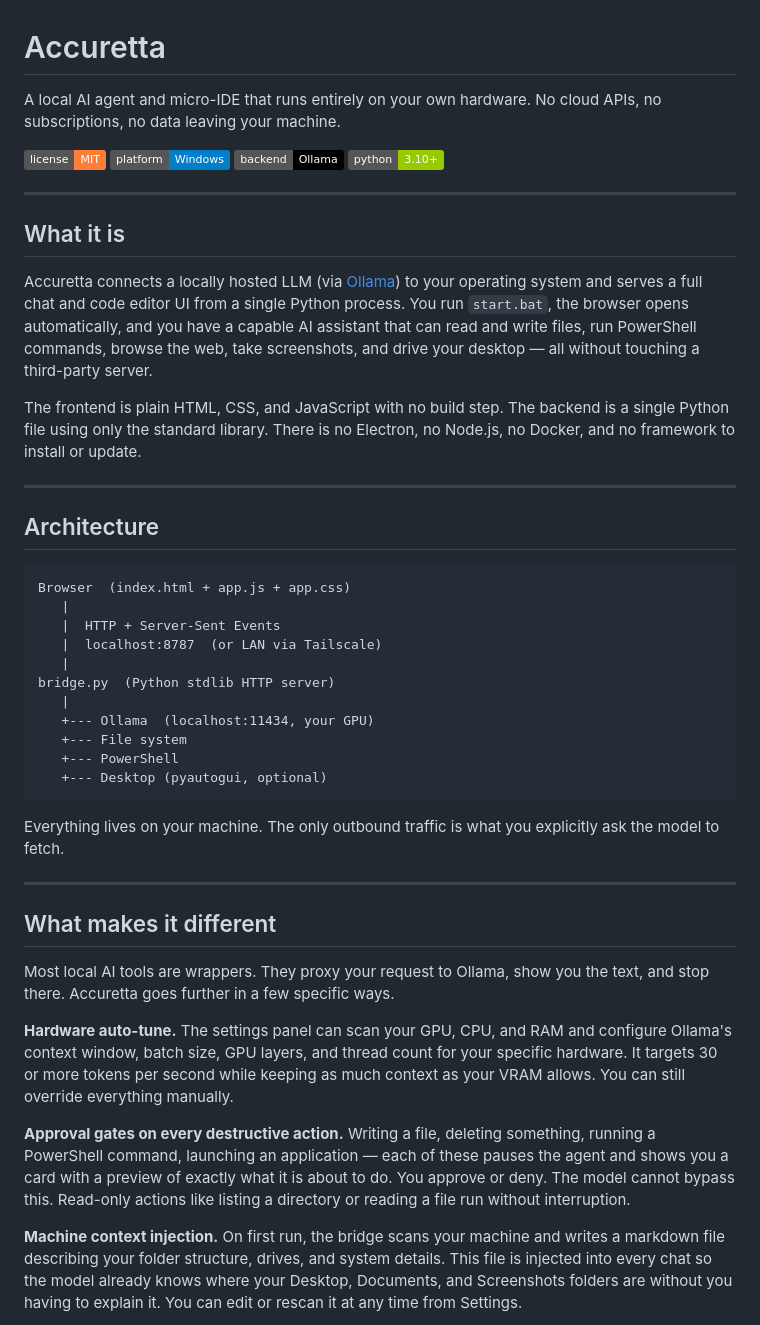
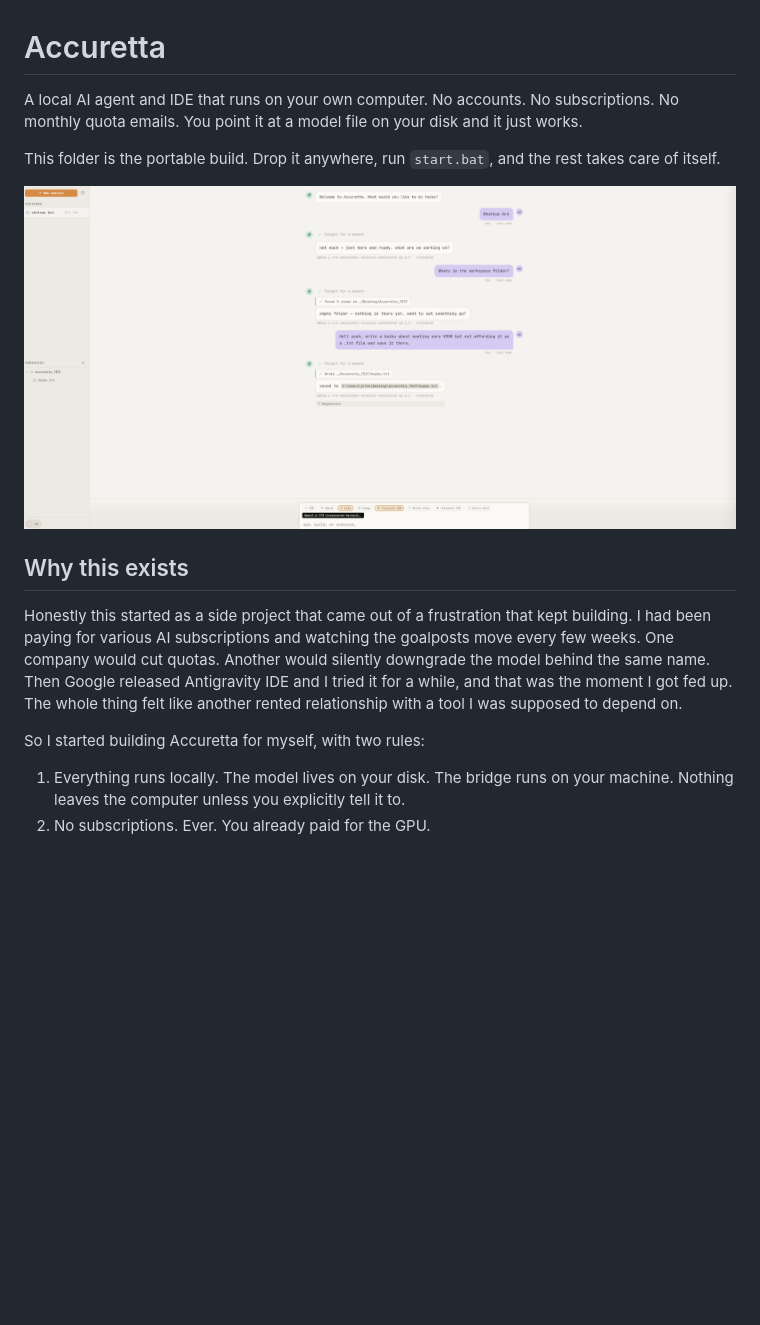
Before and after one commit to mkultraware/accuretta, a Markdown page: README.md, the part around one of its changes. Rendered like a GitHub page; pictures changed too: screenshot.png (added); badges without logos; blank space fills up the shorter version.

````diff
--- a/README.md
+++ b/README.md
@@ -1,49 +1,17 @@
 # Accuretta
 
-A local AI agent and micro-IDE that runs entirely on your own hardware. No cloud APIs, no subscriptions, no data leaving your machine.
+A local AI agent and IDE that runs on your own computer. No accounts. No subscriptions. No monthly quota emails. You point it at a model file on your disk and it just works.
 
-[![License](https://img.shields.io/badge/license-MIT-orange)](LICENSE)
-[![Platform](https://img.shields.io/badge/platform-Windows-blue)](https://github.com)
-[![Backend](https://img.shields.io/badge/backend-Ollama-black)](https://ollama.com)
-[![Python](https://img.shields.io/badge/python-3.10%2B-green)](https://python.org)
+This folder is the portable build. Drop it anywhere, run `start.bat`, and the rest takes care of itself.
 
----
+![Accuretta in action](screenshot.png)
 
-## What it is
+## Why this exists
 
-Accuretta connects a locally hosted LLM (via [Ollama](https://ollama.com)) to your operating system and serves a full chat and code editor UI from a single Python process. You run `start.bat`, the browser opens automatically, and you have a capable AI assistant that can read and write files, run PowerShell commands, browse the web, take screenshots, and drive your desktop — all without touching a third-party server.
+Honestly this started as a side project that came out of a frustration that kept building. I had been paying for various AI subscriptions and watching the goalposts move every few weeks. One company would cut quotas. Another would silently downgrade the model behind the same name. Then Google released Antigravity IDE and I tried it for a while, and that was the moment I got fed up. The whole thing felt like another rented relationship with a tool I was supposed to depend on.
 
-The frontend is plain HTML, CSS, and JavaScript with no build step. The backend is a single Python file using only the standard library. There is no Electron, no Node.js, no Docker, and no framework to install or update.
+So I started building Accuretta for myself, with two rules:
 
----
+1. Everything runs locally. The model lives on your disk. The bridge runs on your machine. Nothing leaves the computer unless you explicitly tell it to.
+2. No subscriptions. Ever. You already paid for the GPU.
 
-## Architecture
-
-```
-Browser  (index.html + app.js + app.css)
-   |
-   |  HTTP + Server-Sent Events
-   |  localhost:8787  (or LAN via Tailscale)
-   |
-bridge.py  (Python stdlib HTTP server)
-   |
-   +--- Ollama  (localhost:11434, your GPU)
-   +--- File system
-   +--- PowerShell
-   +--- Desktop (pyautogui, optional)
-```
-
-Everything lives on your machine. The only outbound traffic is what you explicitly ask the model to fetch.
-
----
-
-## What makes it different
-
-Most local AI tools are wrappers. They proxy your request to Ollama, show you the text, and stop there. Accuretta goes further in a few specific ways.
-
-**Hardware auto-tune.** The settings panel can scan your GPU, CPU, and RAM and configure Ollama's context window, batch size, GPU layers, and thread count for your specific hardware. It targets 30 or more tokens per second while keeping as much context as your VRAM allows. You can still override everything manually.
-
-**Approval gates on every destructive action.** Writing a file, deleting something, running a PowerShell command, launching an application — each of these pauses the agent and shows you a card with a preview of exactly what it is about to do. You approve or deny. The model cannot bypass this. Read-only actions like listing a directory or reading a file run without interruption.
-
-**Machine context injection.** On first run, the bridge scans your machine and writes a markdown file describing your folder structure, drives, and system details. This file is injected into every chat so the model already knows where your Desktop, Documents, and Screenshots folders are without you having to explain it. You can edit or rescan it at any time from Settings.
-
````
Also changed, not shown: other parts of README.md (+127 -176 lines), 10 other files.
